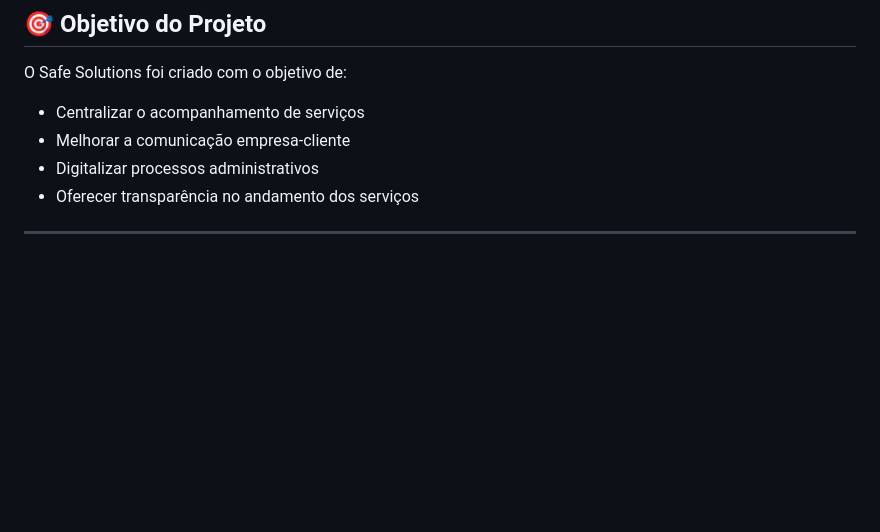
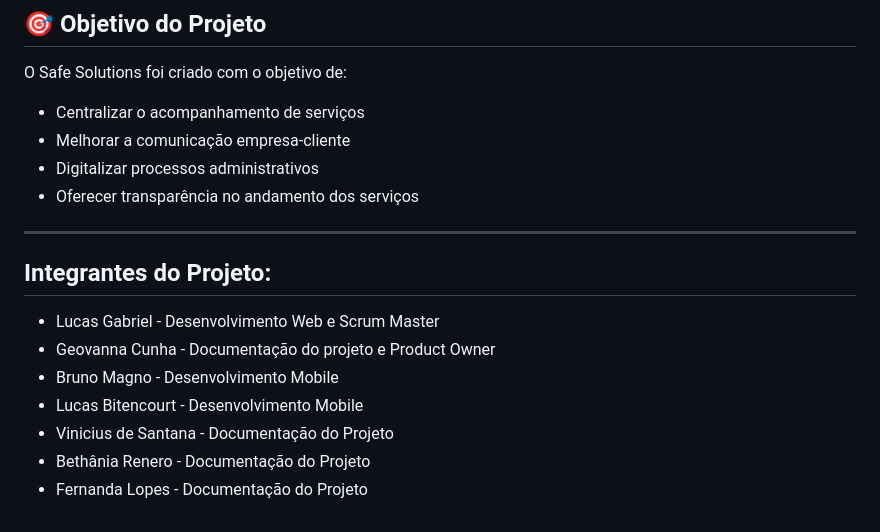
Before and after one commit to Lkzin0122/safe_solutions_flutter, a Markdown page: README.md, the part around the change. Drawn GitHub-style; blank space fills up the shorter version.

Commit message:
Add project members section to README

```diff
--- a/README.md
+++ b/README.md
@@ -159,3 +159,13 @@ O Safe Solutions foi criado com o objetivo de:
 - Oferecer transparência no andamento dos serviços
 
 ---
+
+## Integrantes do Projeto:
+
+- Lucas Gabriel - Desenvolvimento Web e Scrum Master
+- Geovanna Cunha - Documentação do projeto e Product Owner
+- Bruno Magno - Desenvolvimento Mobile
+- Lucas Bitencourt - Desenvolvimento Mobile
+- Vinicius de Santana - Documentação do Projeto
+- Bethânia Renero - Documentação do Projeto
+- Fernanda Lopes - Documentação do Projeto
```
